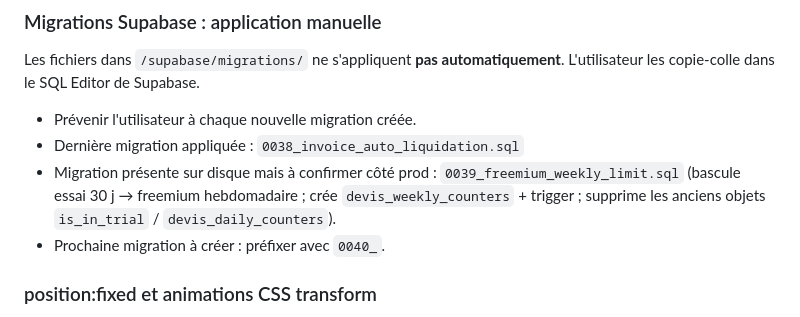
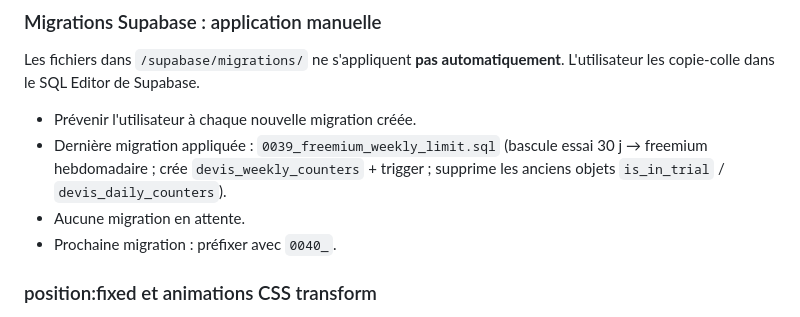
Before and after one commit to Dursun242/Zenbat, a Markdown page: CLAUDE.md, the part around the change. Rendered like a GitHub page.

Commit message:
docs: marque la migration 0039 comme appliquée en prod

```diff
--- a/CLAUDE.md
+++ b/CLAUDE.md
@@ -29,9 +29,9 @@ Les anciennes URL externes (Stripe Dashboard, B2Brouter webhook) sont préservé
 Les fichiers dans `/supabase/migrations/` ne s'appliquent **pas automatiquement**.
 L'utilisateur les copie-colle dans le SQL Editor de Supabase.
 - Prévenir l'utilisateur à chaque nouvelle migration créée.
-- Dernière migration appliquée : `0038_invoice_auto_liquidation.sql`
-- Migration présente sur disque mais à confirmer côté prod : `0039_freemium_weekly_limit.sql` (bascule essai 30 j → freemium hebdomadaire ; crée `devis_weekly_counters` + trigger ; supprime les anciens objets `is_in_trial` / `devis_daily_counters`).
-- Prochaine migration à créer : préfixer avec `0040_`.
+- Dernière migration appliquée : `0039_freemium_weekly_limit.sql` (bascule essai 30 j → freemium hebdomadaire ; crée `devis_weekly_counters` + trigger ; supprime les anciens objets `is_in_trial` / `devis_daily_counters`).
+- Aucune migration en attente.
+- Prochaine migration : préfixer avec `0040_`.
 
 ### position:fixed et animations CSS transform
 Tout composant React qui contient des enfants `position:fixed` (modales, drawers, toasts)
```
